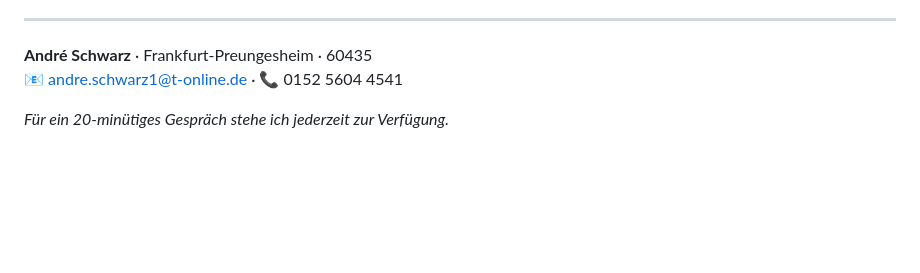
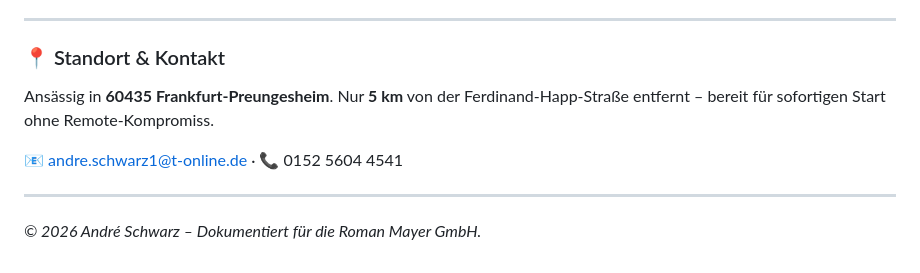
Before and after one commit to intelligentresponder-max/texter-portfolio, a Markdown page: README.md, the part around one of its changes. GitHub-like rendering; blank space fills up the shorter version.

```diff
--- a/README.md
+++ b/README.md
@@ -71,7 +59,12 @@ Hier ist die Antwort — dokumentiert, öffentlich, nachprüfbar.
 
 ---
 
-**André Schwarz** · Frankfurt-Preungesheim · 60435
+### 📍 Standort & Kontakt
+
+Ansässig in **60435 Frankfurt-Preungesheim**. Nur **5 km** von der Ferdinand-Happ-Straße entfernt – bereit für sofortigen Start ohne Remote-Kompromiss.
+
 📧 andre.schwarz1@t-online.de · 📞 0152 5604 4541
 
-*Für ein 20-minütiges Gespräch stehe ich jederzeit zur Verfügung.*
+---
+
+*© 2026 André Schwarz – Dokumentiert für die Roman Mayer GmbH.*
```
Also changed, not shown: other parts of README.md (+40 -52 lines).
